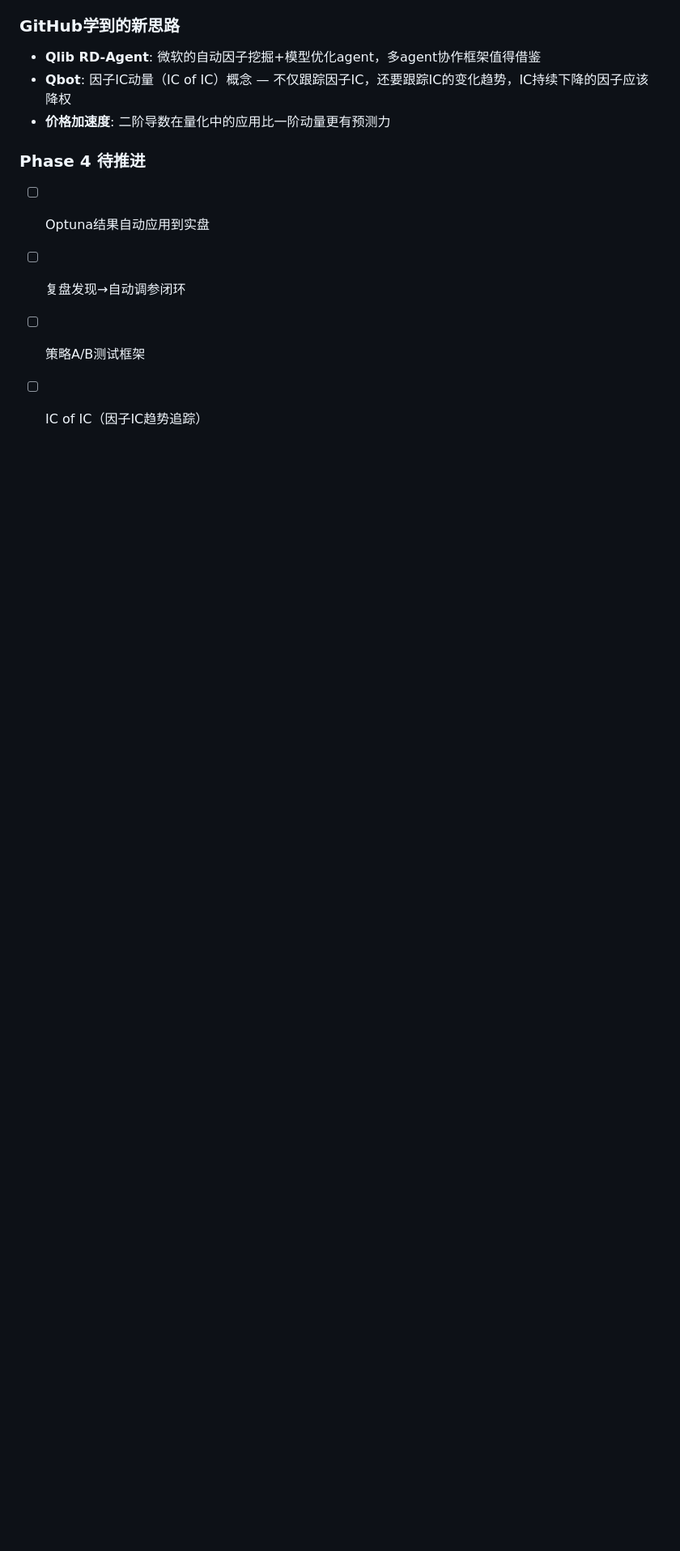
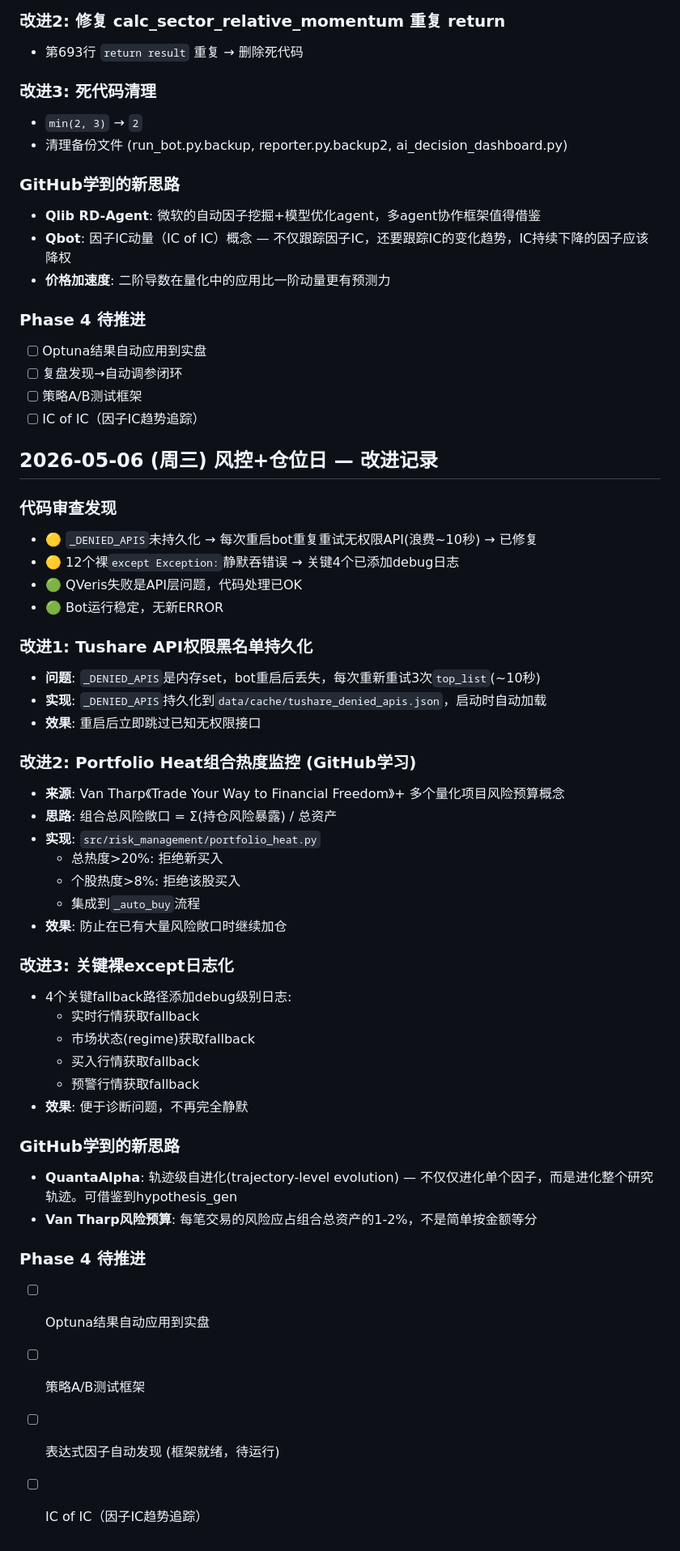
Before and after one commit to rbian/stockradar, a Markdown page: IMPROVEMENT_PLAN.md, the part around the change. Shown at 81% size. Drawn GitHub-style; blank space fills up the shorter version.

Commit message:
docs: 2026-05-06改进记录

```diff
--- a/IMPROVEMENT_PLAN.md
+++ b/IMPROVEMENT_PLAN.md
@@ -615,3 +615,43 @@
 - [ ] 复盘发现→自动调参闭环
 - [ ] 策略A/B测试框架
 - [ ] IC of IC（因子IC趋势追踪）
+
+## 2026-05-06 (周三) 风控+仓位日 — 改进记录
+
+### 代码审查发现
+- 🟡 `_DENIED_APIS`未持久化 → 每次重启bot重复重试无权限API(浪费~10秒) → 已修复
+- 🟡 12个裸`except Exception:`静默吞错误 → 关键4个已添加debug日志
+- 🟢 QVeris失败是API层问题，代码处理已OK
+- 🟢 Bot运行稳定，无新ERROR
+
+### 改进1: Tushare API权限黑名单持久化
+- **问题**: `_DENIED_APIS`是内存set，bot重启后丢失，每次重新重试3次`top_list`(~10秒)
+- **实现**: `_DENIED_APIS`持久化到`data/cache/tushare_denied_apis.json`，启动时自动加载
+- **效果**: 重启后立即跳过已知无权限接口
+
+### 改进2: Portfolio Heat组合热度监控 (GitHub学习)
+- **来源**: Van Tharp《Trade Your Way to Financial Freedom》+ 多个量化项目风险预算概念
+- **思路**: 组合总风险敞口 = Σ(持仓风险暴露) / 总资产
+- **实现**: `src/risk_management/portfolio_heat.py`
+  - 总热度>20%: 拒绝新买入
+  - 个股热度>8%: 拒绝该股买入
+  - 集成到`_auto_buy`流程
+- **效果**: 防止在已有大量风险敞口时继续加仓
+
+### 改进3: 关键裸except日志化
+- 4个关键fallback路径添加debug级别日志:
+  - 实时行情获取fallback
+  - 市场状态(regime)获取fallback
+  - 买入行情获取fallback
+  - 预警行情获取fallback
+- **效果**: 便于诊断问题，不再完全静默
+
+### GitHub学到的新思路
+- **QuantaAlpha**: 轨迹级自进化(trajectory-level evolution) — 不仅仅进化单个因子，而是进化整个研究轨迹。可借鉴到hypothesis_gen
+- **Van Tharp风险预算**: 每笔交易的风险应占组合总资产的1-2%，不是简单按金额等分
+
+### Phase 4 待推进
+- [ ] Optuna结果自动应用到实盘
+- [ ] 策略A/B测试框架
+- [ ] 表达式因子自动发现 (框架就绪，待运行)
+- [ ] IC of IC（因子IC趋势追踪）
```
